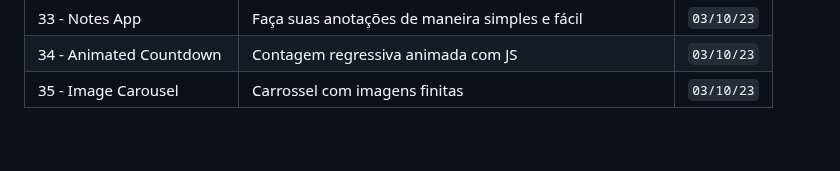
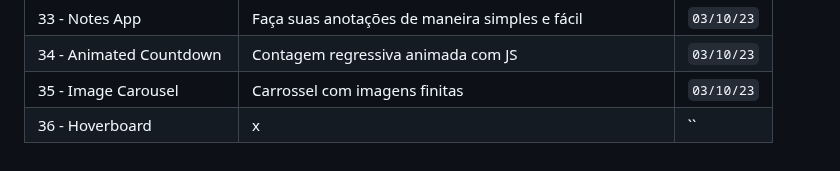
Before and after one commit to helderjuann/fifty-projects, a Markdown page: README.md, the part around the change. Rendered like a GitHub page.

```diff
--- a/README.md
+++ b/README.md
@@ -39,5 +39,7 @@ A meta é fazer 1 por dia, mas não irei me basear nisso. Pode ser que eu coloqu
 | 33 - Notes App | Faça suas anotações de maneira simples e fácil | `03/10/23` |
 | 34 - Animated Countdown | Contagem regressiva animada com JS | `03/10/23` |
 | 35 - Image Carousel | Carrossel com imagens finitas | `03/10/23` |
+| 36 - Hoverboard | x | `` |
+
 
 <!--     | x | x | `` |     -->
```
